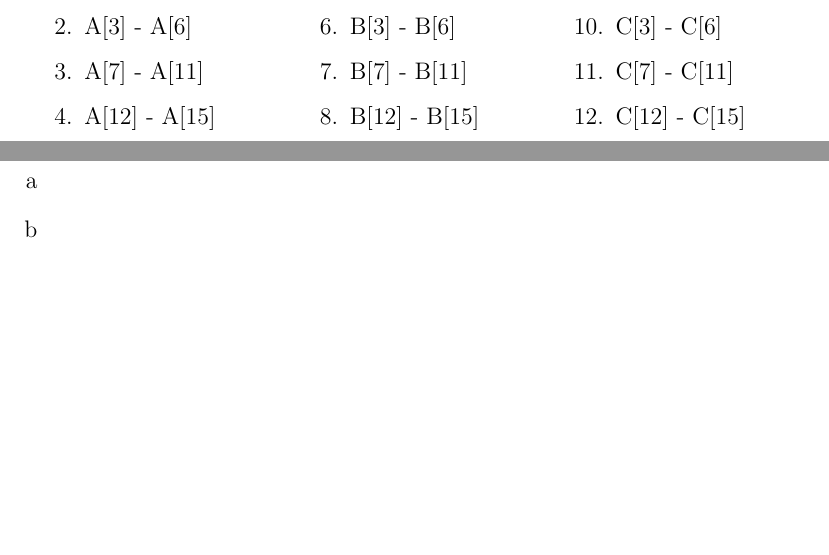
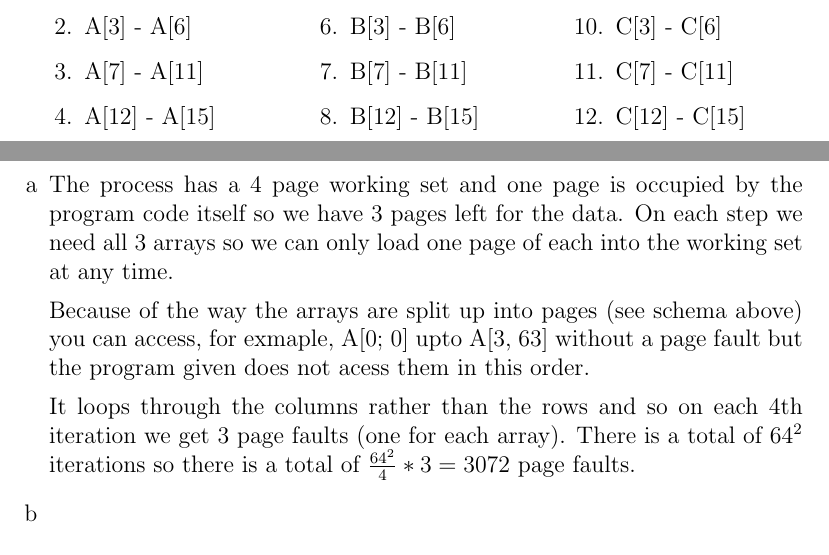
Before and after one commit to deKronkelers/NWI-IBC019_assigment6, a LaTeX problem sheet (assignment6_s4549775.tex): two parts of pages 1 and 2 of 2, joined at a grey line, cut so that both start at the same text, the shorter picture padded with empty space. Compiled offline with pdfLaTeX.

Commit message:
Add answer to 8.2 a.

```diff
--- a/assignment6_s4549775.tex
+++ b/assignment6_s4549775.tex
@@ -53,6 +53,12 @@
 
 \begin{enumerate}[a]
 	\item %a
+	The process has a $4$ page working set and one page is occupied by the program code itself so we have $3$ pages left for the data. On each step we need all $3$ arrays so we can only load one page of each into the working set at any time.
+
+	Because of the way the arrays are split up into pages (see schema above) you can access, for exmaple, A[0; 0] upto A[3, 63] without a page fault but the program given does not acess them in this order.
+
+	It loops through the columns rather than the rows and so on each $4$th iteration we get $3$ page faults (one for each array). There is a total of $64^2$ iterations so there is a total of $\frac{64^2}{4} * 3 = 3072$ page faults.
+
 	\item %b
 	\item %c
 \end{enumerate}
```
